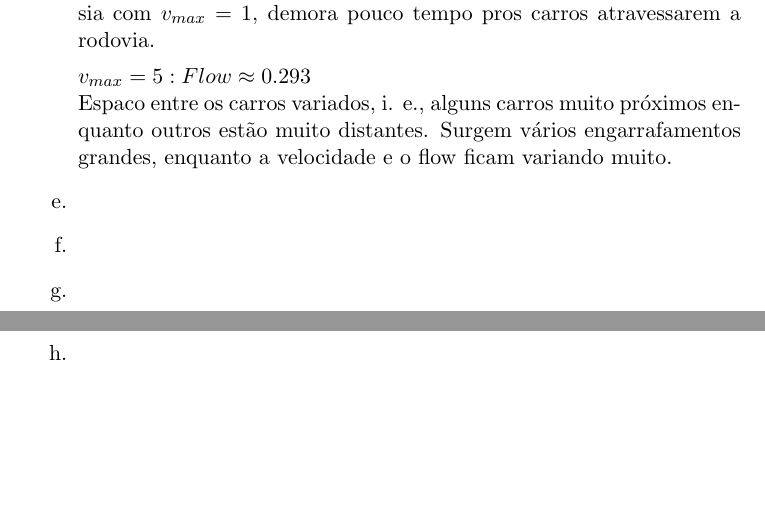
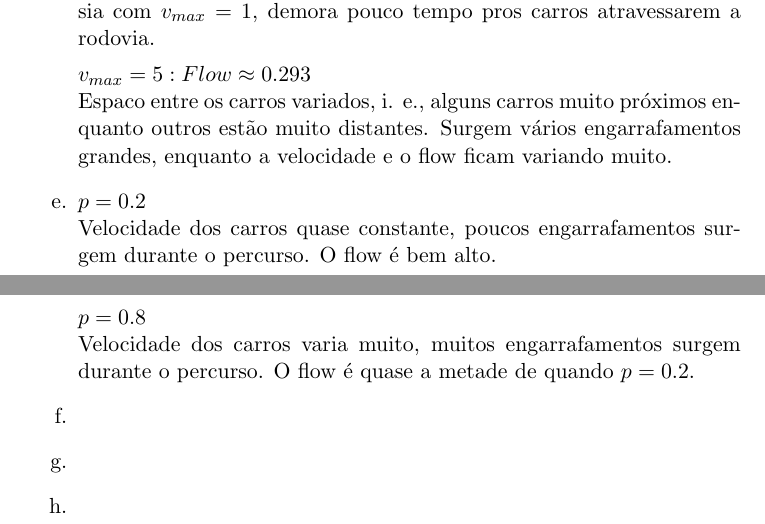
Before and after one commit to AugustC/EP2-MAC0209, a LaTeX document (EP3/ep3.tex): two parts of pages 1 and 2 of 2, joined at a grey line, cut so that both start at the same text, the shorter picture padded with empty space. Compiled offline with pdfLaTeX; the source files are stored in an older character set and shown here as Unicode.

Commit message:
Exercicio e. feito

```diff
--- a/EP3/ep3.tex
+++ b/EP3/ep3.tex
@@ -31,6 +31,11 @@ Exercício 14.5 do livro "An Introduction to Computer Simulation Methods Applica
   $v_{max} = 5 : Flow \approx 0.293$\\
   Espaco entre os carros variados, i. e., alguns carros muito próximos enquanto outros estão muito distantes. Surgem vários engarrafamentos grandes, enquanto a velocidade e o flow ficam variando muito.
 \item                           % e
+  $p = 0.2$ \\
+  Velocidade dos carros quase constante, poucos engarrafamentos surgem durante o percurso. O flow é bem alto.
+
+  $p = 0.8$ \\
+  Velocidade dos carros varia muito, muitos engarrafamentos surgem durante o percurso. O flow é quase a metade de quando $p = 0.2$.
 \item                           % f
 
 \item                           % g
```
